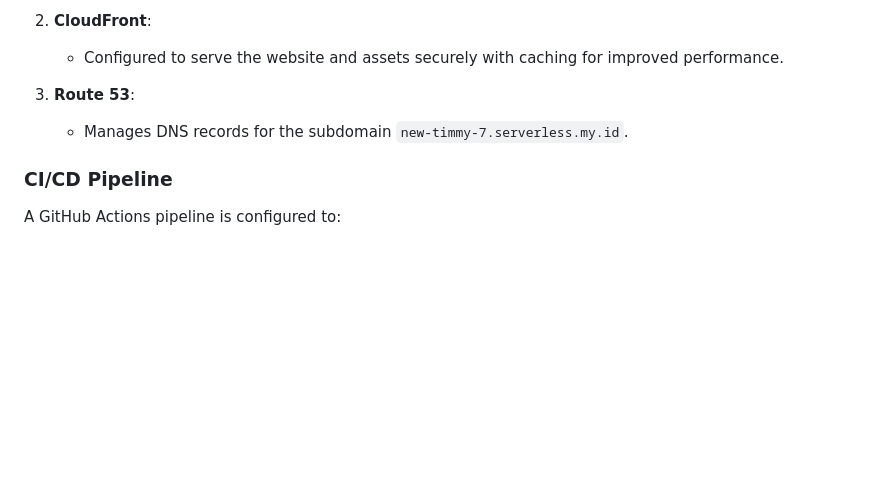
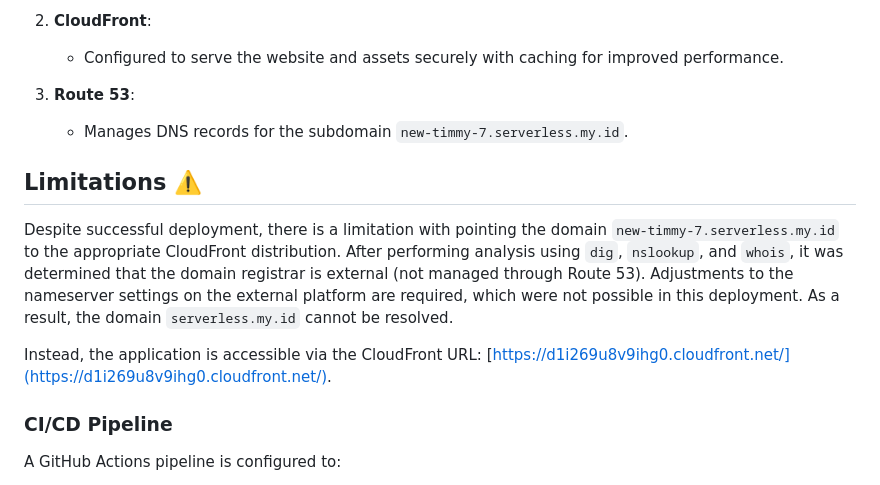
Before and after one commit to Lendy10/iac_aws_idn, a Markdown page: README.md, the part around the change. Drawn GitHub-style; blank space fills up the shorter version.

Commit message:
feat: add limitation on readme

```diff
--- a/README.md
+++ b/README.md
@@ -52,6 +52,12 @@ This folder contains the static website files:
 
 3. **Route 53**:
    - Manages DNS records for the subdomain `new-timmy-7.serverless.my.id`.
+
+## Limitations ⚠️
+Despite successful deployment, there is a limitation with pointing the domain `new-timmy-7.serverless.my.id` to the appropriate CloudFront distribution. After performing analysis using `dig`, `nslookup`, and `whois`, it was determined that the domain registrar is external (not managed through Route 53). Adjustments to the nameserver settings on the external platform are required, which were not possible in this deployment. As a result, the domain `serverless.my.id` cannot be resolved.
+
+Instead, the application is accessible via the CloudFront URL: [https://d1i269u8v9ihg0.cloudfront.net/](https://d1i269u8v9ihg0.cloudfront.net/).
+
 
 ### CI/CD Pipeline
 A GitHub Actions pipeline is configured to:
```
